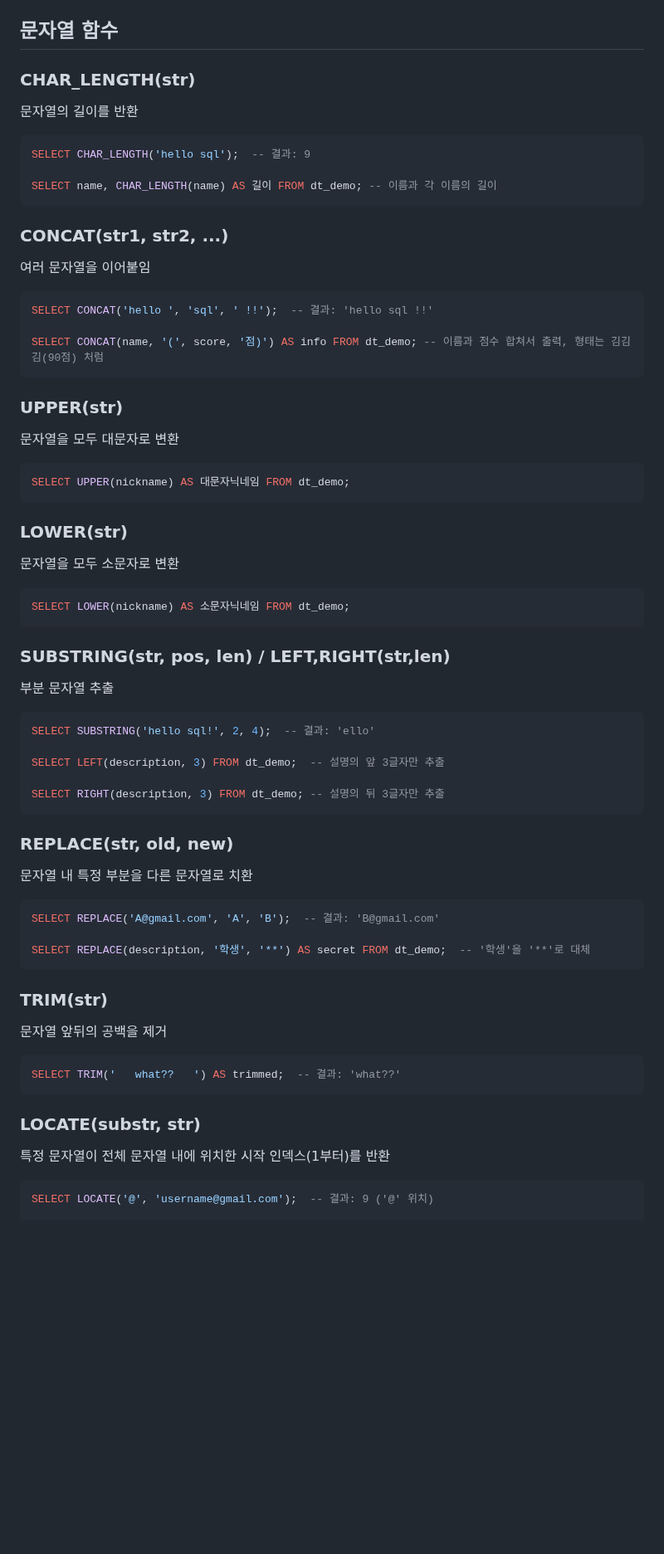
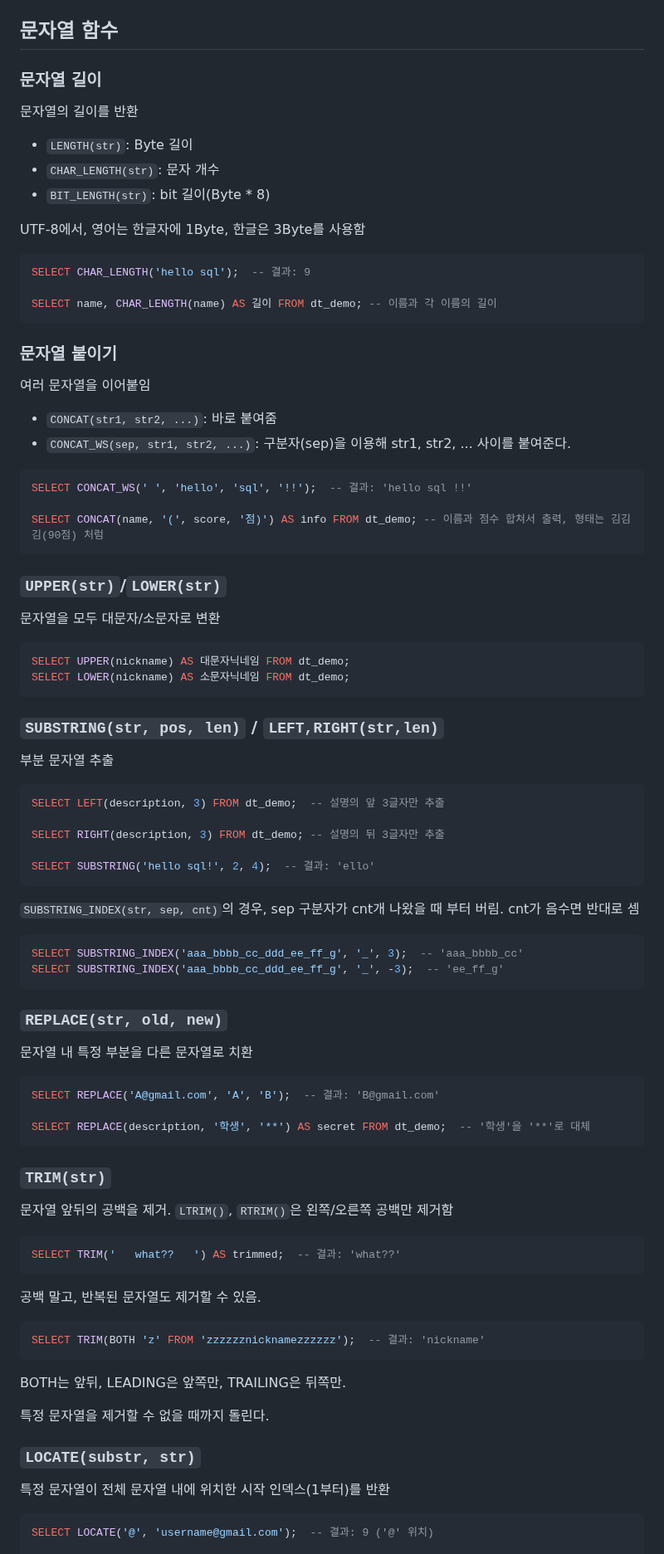
Before and after one commit to krystallinekim/TIL, a Markdown page: SQL/03-basic_functions.md, the part around one of its changes. Shown at 83% size. Drawn GitHub-style; blank space fills up the shorter version.

Commit message:
문자열 함수 관련 내용 추가

````diff
--- a/SQL/03-basic_functions.md
+++ b/SQL/03-basic_functions.md
@@ -23,9 +23,15 @@ SELECT CONVERT(12345, CHAR);
 
 ## 문자열 함수
 
-### **CHAR_LENGTH(str)**
+### 문자열 길이
 
 문자열의 길이를 반환
+
+- `LENGTH(str)`: Byte 길이
+- `CHAR_LENGTH(str)`: 문자 개수
+- `BIT_LENGTH(str)`: bit 길이(Byte * 8)
+
+UTF-8에서, 영어는 한글자에 1Byte, 한글은 3Byte를 사용함
 
 ```sql
 SELECT CHAR_LENGTH('hello sql');  -- 결과: 9
@@ -33,45 +39,49 @@ SELECT CHAR_LENGTH('hello sql');  -- 결과: 9
 SELECT name, CHAR_LENGTH(name) AS 길이 FROM dt_demo; -- 이름과 각 이름의 길이
 ```
 
-### **CONCAT(str1, str2, ...)**
+### 문자열 붙이기
 
 여러 문자열을 이어붙임
 
+- `CONCAT(str1, str2, ...)`: 바로 붙여줌
+- `CONCAT_WS(sep, str1, str2, ...)`: 구분자(sep)을 이용해 str1, str2, ... 사이를 붙여준다.
+
 ```sql
-SELECT CONCAT('hello ', 'sql', ' !!');  -- 결과: 'hello sql !!'
+SELECT CONCAT_WS(' ', 'hello', 'sql', '!!');  -- 결과: 'hello sql !!'
 
 SELECT CONCAT(name, '(', score, '점)') AS info FROM dt_demo; -- 이름과 점수 합쳐서 출력, 형태는 김김김(90점) 처럼
 ```
 
-### **UPPER(str)**
+### `UPPER(str)`/`LOWER(str)`
 
-문자열을 모두 대문자로 변환
+문자열을 모두 대문자/소문자로 변환
 
 ```sql
 SELECT UPPER(nickname) AS 대문자닉네임 FROM dt_demo;
-```
-
-### **LOWER(str)**
-
-문자열을 모두 소문자로 변환
-
-```sql
 SELECT LOWER(nickname) AS 소문자닉네임 FROM dt_demo;
 ```
 
-### **SUBSTRING(str, pos, len) / LEFT,RIGHT(str,len)**
+### **`SUBSTRING(str, pos, len)` / `LEFT,RIGHT(str,len)`**
 
 부분 문자열 추출
 
 ```sql
-SELECT SUBSTRING('hello sql!', 2, 4);  -- 결과: 'ello'
-
 SELECT LEFT(description, 3) FROM dt_demo;  -- 설명의 앞 3글자만 추출
 
 SELECT RIGHT(description, 3) FROM dt_demo; -- 설명의 뒤 3글자만 추출
+
+SELECT SUBSTRING('hello sql!', 2, 4);  -- 결과: 'ello'
 ```
 
-### **REPLACE(str, old, new)**
+`SUBSTRING_INDEX(str, sep, cnt)`의 경우, sep 구분자가 cnt개 나왔을 때 부터 버림. cnt가 음수면 반대로 셈
+
+```sql
+SELECT SUBSTRING_INDEX('aaa_bbbb_cc_ddd_ee_ff_g', '_', 3);  -- 'aaa_bbbb_cc'
+SELECT SUBSTRING_INDEX('aaa_bbbb_cc_ddd_ee_ff_g', '_', -3);  -- 'ee_ff_g'
+```
+
+
+### **`REPLACE(str, old, new)`**
 
 문자열 내 특정 부분을 다른 문자열로 치환
 
@@ -81,15 +91,24 @@ SELECT REPLACE('A@gmail.com', 'A', 'B');  -- 결과: 'B@gmail.com'
 SELECT REPLACE(description, '학생', '**') AS secret FROM dt_demo;  -- '학생'을 '**'로 대체
 ```
 
-### **TRIM(str)**
+### **`TRIM(str)`**
 
-문자열 앞뒤의 공백을 제거
+문자열 앞뒤의 공백을 제거. `LTRIM()`, `RTRIM()`은 왼쪽/오른쪽 공백만 제거함
 
 ```sql
 SELECT TRIM('   what??   ') AS trimmed;  -- 결과: 'what??'
 ```
 
-### **LOCATE(substr, str)**
+공백 말고, 반복된 문자열도 제거할 수 있음.
+```sql
+SELECT TRIM(BOTH 'z' FROM 'zzzzzznicknamezzzzzz');  -- 결과: 'nickname'
+```
+BOTH는 앞뒤, LEADING은 앞쪽만, TRAILING은 뒤쪽만.
+
+특정 문자열을 제거할 수 없을 때까지 돌린다.
+
+
+### **`LOCATE(substr, str)`**
 
 특정 문자열이 전체 문자열 내에 위치한 시작 인덱스(1부터)를 반환
 
````
Also changed, not shown: other parts of SQL/03-basic_functions.md (+11 -0 lines).
